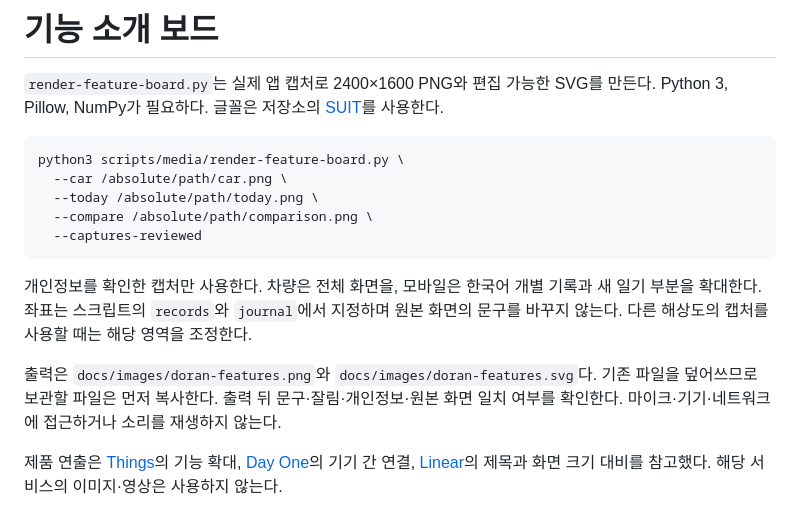
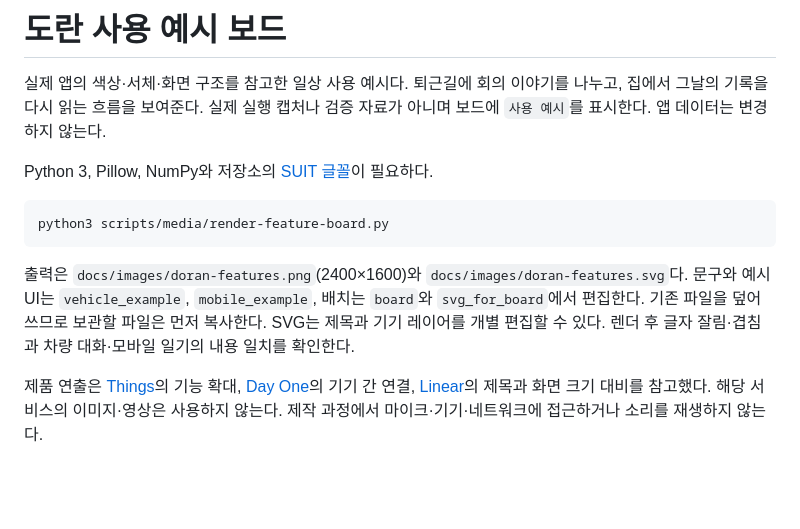
Before and after one commit to Mango-Juice/doran, a Markdown page: scripts/media/README.md, the part around the change. Drawn GitHub-style; blank space fills up the shorter version.

Commit message:
Show everyday conversations merging into a protected daily journal

````diff
--- a/scripts/media/README.md
+++ b/scripts/media/README.md
@@ -1,17 +1,13 @@
-# 기능 소개 보드
+# 도란 사용 예시 보드
 
-`render-feature-board.py`는 실제 앱 캡처로 2400×1600 PNG와 편집 가능한 SVG를 만든다. Python 3, Pillow, NumPy가 필요하다. 글꼴은 저장소의 [SUIT](../../docs/fonts.md)를 사용한다.
+실제 앱의 색상·서체·화면 구조를 참고한 일상 사용 예시다. 퇴근길에 회의 이야기를 나누고, 집에서 그날의 기록을 다시 읽는 흐름을 보여준다. 실제 실행 캡처나 검증 자료가 아니며 보드에 `사용 예시`를 표시한다. 앱 데이터는 변경하지 않는다.
+
+Python 3, Pillow, NumPy와 저장소의 [SUIT 글꼴](../../docs/fonts.md)이 필요하다.
 
 ```sh
-python3 scripts/media/render-feature-board.py \
-  --car /absolute/path/car.png \
-  --today /absolute/path/today.png \
-  --compare /absolute/path/comparison.png \
-  --captures-reviewed
+python3 scripts/media/render-feature-board.py
 ```
 
-개인정보를 확인한 캡처만 사용한다. 차량은 전체 화면을, 모바일은 한국어 개별 기록과 새 일기 부분을 확대한다. 좌표는 스크립트의 `records`와 `journal`에서 지정하며 원본 화면의 문구를 바꾸지 않는다. 다른 해상도의 캡처를 사용할 때는 해당 영역을 조정한다.
+출력은 `docs/images/doran-features.png`(2400×1600)와 `docs/images/doran-features.svg`다. 문구와 예시 UI는 `vehicle_example`, `mobile_example`, 배치는 `board`와 `svg_for_board`에서 편집한다. 기존 파일을 덮어쓰므로 보관할 파일은 먼저 복사한다. SVG는 제목과 기기 레이어를 개별 편집할 수 있다. 렌더 후 글자 잘림·겹침과 차량 대화·모바일 일기의 내용 일치를 확인한다.
 
-출력은 `docs/images/doran-features.png`와 `docs/images/doran-features.svg`다. 기존 파일을 덮어쓰므로 보관할 파일은 먼저 복사한다. 출력 뒤 문구·잘림·개인정보·원본 화면 일치 여부를 확인한다. 마이크·기기·네트워크에 접근하거나 소리를 재생하지 않는다.
-
-제품 연출은 [Things](https://culturedcode.com/things/)의 기능 확대, [Day One](https://dayoneapp.com/)의 기기 간 연결, [Linear](https://linear.app/)의 제목과 화면 크기 대비를 참고했다. 해당 서비스의 이미지·영상은 사용하지 않는다.
+제품 연출은 [Things](https://culturedcode.com/things/)의 기능 확대, [Day One](https://dayoneapp.com/)의 기기 간 연결, [Linear](https://linear.app/)의 제목과 화면 크기 대비를 참고했다. 해당 서비스의 이미지·영상은 사용하지 않는다. 제작 과정에서 마이크·기기·네트워크에 접근하거나 소리를 재생하지 않는다.
````
Also changed, not shown: README.md (+2 -2 lines), docs/verification.md (+7 -7 lines), docs/images/demo-thumbnail.png, docs/images/doran-features.png, 7 other files.
